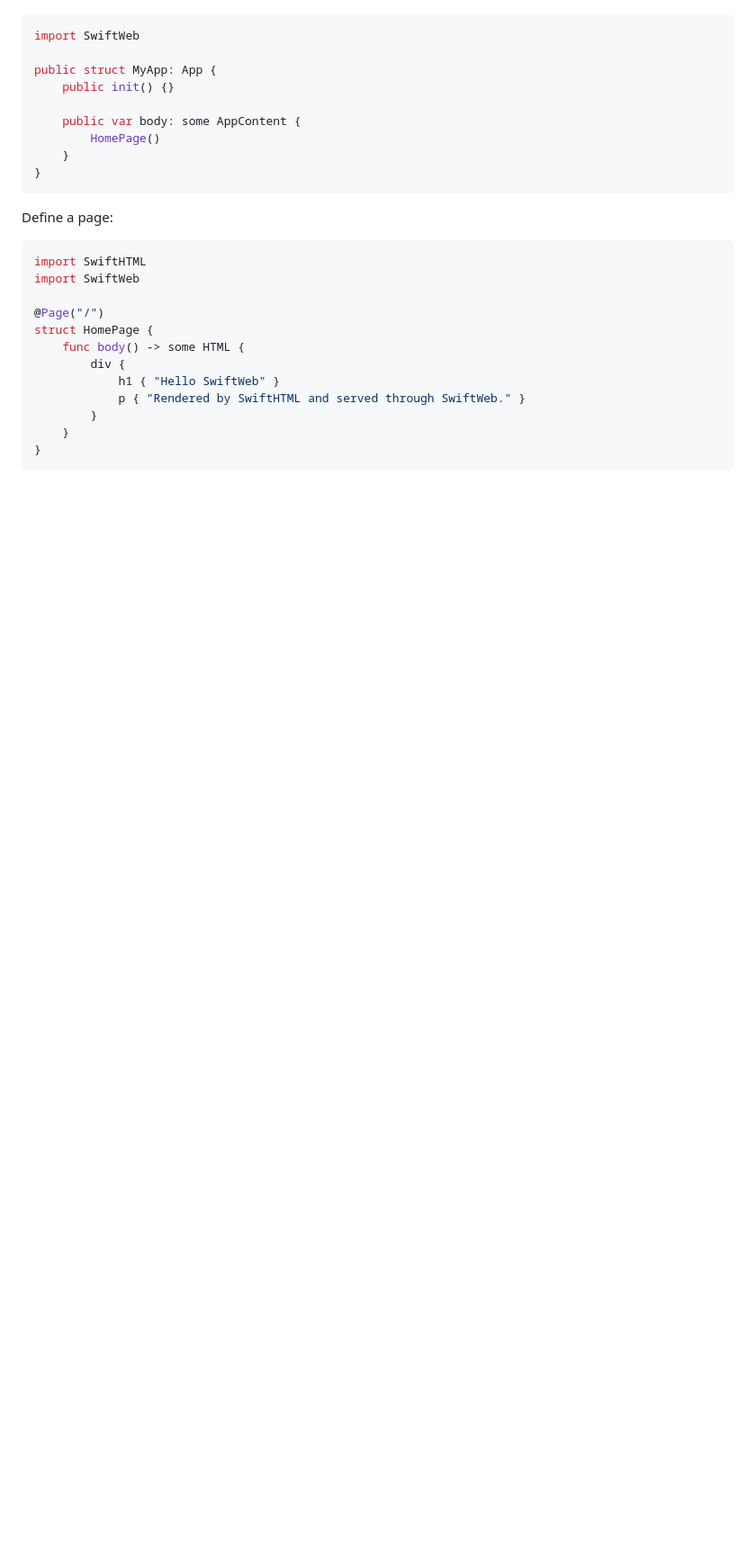
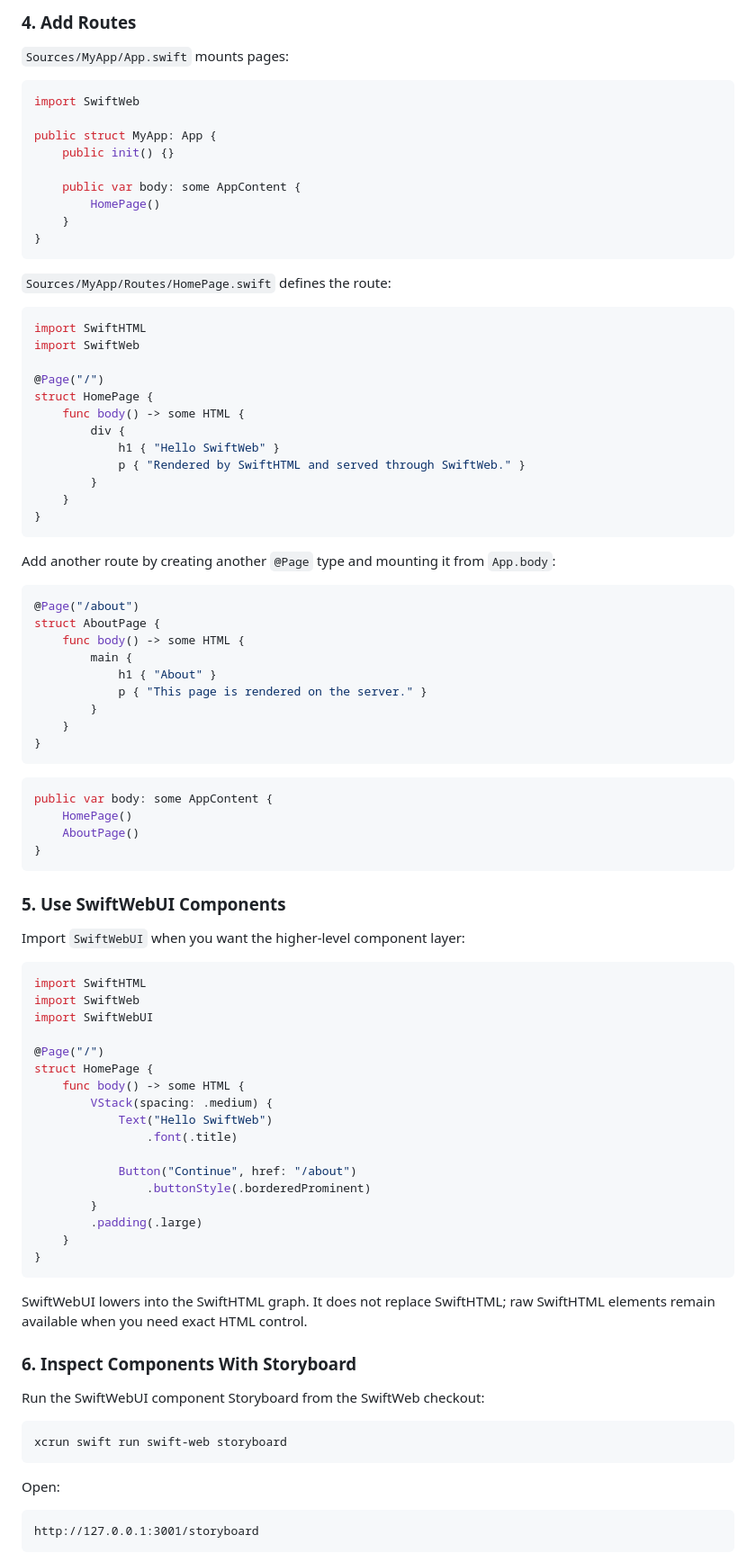
Before and after one commit to 1amageek/swift-web, a Markdown page: README.md, the part around one of its changes. Shown at 90% size. Drawn GitHub-style; blank space fills up the shorter version.

Commit message:
Document SwiftWeb usage

````diff
--- a/README.md
+++ b/README.md
@@ -108,3 +158,6 @@ Define an app:
+### 4. Add Routes
+
+`Sources/MyApp/App.swift` mounts pages:
 
 ```swift
 import SwiftWeb
@@ -118,7 +171,7 @@ public struct MyApp: App {
 }
 ```
 
-Define a page:
+`Sources/MyApp/Routes/HomePage.swift` defines the route:
 
 ```swift
 import SwiftHTML
@@ -133,3 +186,67 @@ struct HomePage {
         }
     }
 }
+```
+
+Add another route by creating another `@Page` type and mounting it from `App.body`:
+
+```swift
+@Page("/about")
+struct AboutPage {
+    func body() -> some HTML {
+        main {
+            h1 { "About" }
+            p { "This page is rendered on the server." }
+        }
+    }
+}
+```
+
+```swift
+public var body: some AppContent {
+    HomePage()
+    AboutPage()
+}
+```
+
+### 5. Use SwiftWebUI Components
+
+Import `SwiftWebUI` when you want the higher-level component layer:
+
+```swift
+import SwiftHTML
+import SwiftWeb
+import SwiftWebUI
+
+@Page("/")
+struct HomePage {
+    func body() -> some HTML {
+        VStack(spacing: .medium) {
+            Text("Hello SwiftWeb")
+                .font(.title)
+
+            Button("Continue", href: "/about")
+                .buttonStyle(.borderedProminent)
+        }
+        .padding(.large)
+    }
+}
+```
+
+SwiftWebUI lowers into the SwiftHTML graph. It does not replace SwiftHTML; raw SwiftHTML
+elements remain available when you need exact HTML control.
+
+### 6. Inspect Components With Storyboard
+
+Run the SwiftWebUI component Storyboard from the SwiftWeb checkout:
+
+```bash
+xcrun swift run swift-web storyboard
+```
+
+Open:
+
+```text
+http://127.0.0.1:3001/storyboard
+```
+
````
Also changed, not shown: other parts of README.md (+96 -6 lines).
